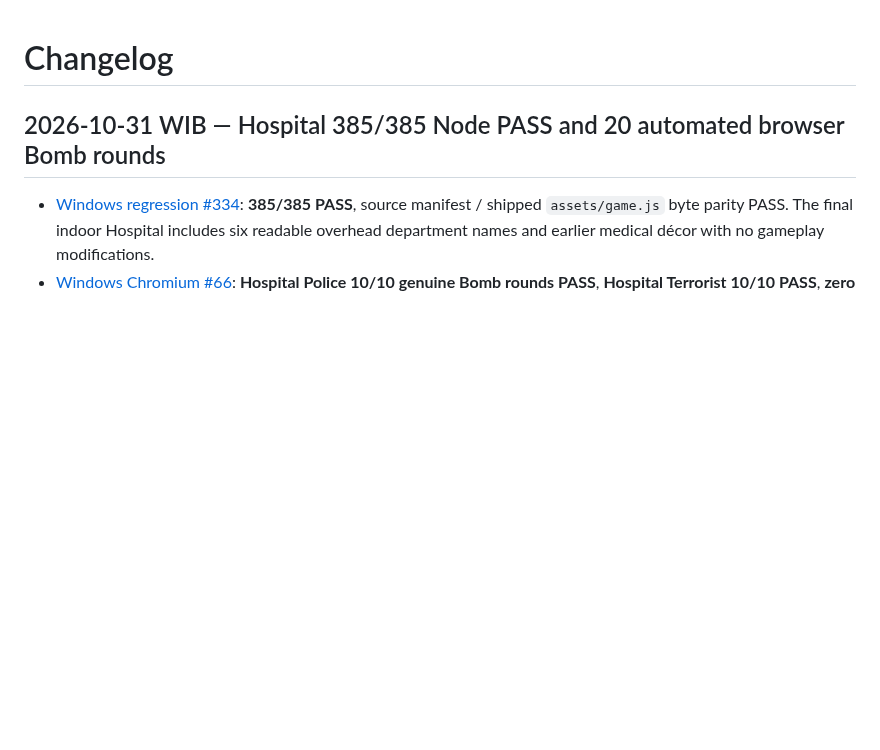
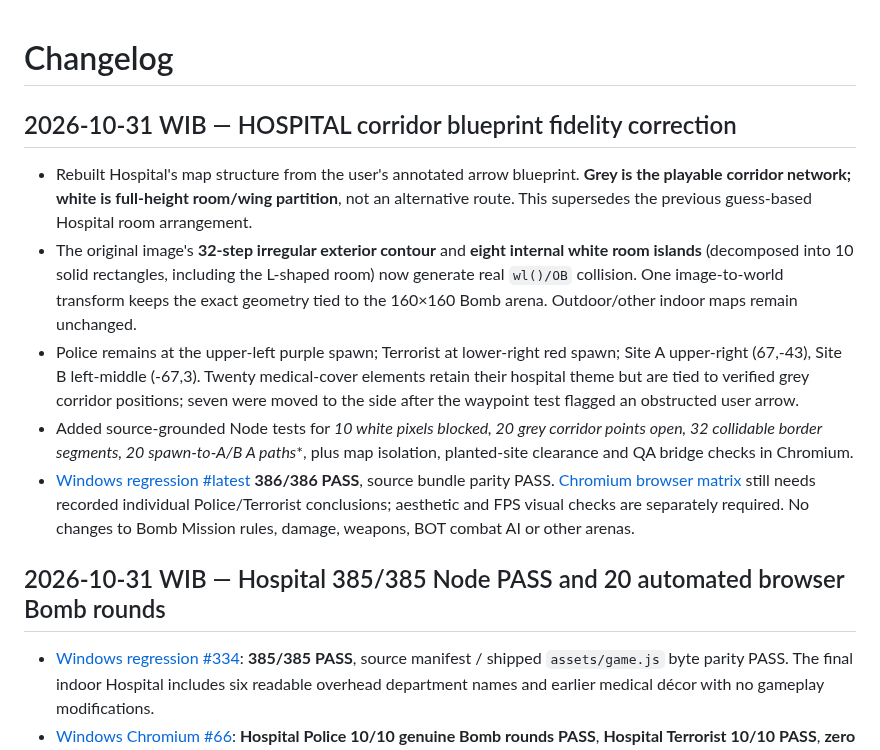
Before and after one commit to Heynode92/blockbudies, a Markdown page: CHANGELOG.md, the part around the change. GitHub-like rendering; blank space fills up the shorter version.

Commit message:
docs(changelog): record hospital corridor/white partition map correction and 386/386

```diff
--- a/CHANGELOG.md
+++ b/CHANGELOG.md
@@ -1,4 +1,12 @@
 # Changelog
+
+## 2026-10-31 WIB — HOSPITAL corridor blueprint fidelity correction
+
+- Rebuilt Hospital's map structure from the user's annotated arrow blueprint. **Grey is the playable corridor network; white is full-height room/wing partition**, not an alternative route. This supersedes the previous guess-based Hospital room arrangement.
+- The original image's **32-step irregular exterior contour** and **eight internal white room islands** (decomposed into 10 solid rectangles, including the L-shaped room) now generate real `wl()/OB` collision. One image-to-world transform keeps the exact geometry tied to the 160×160 Bomb arena. Outdoor/other indoor maps remain unchanged.
+- Police remains at the upper-left purple spawn; Terrorist at lower-right red spawn; Site A upper-right (67,-43), Site B left-middle (-67,3). Twenty medical-cover elements retain their hospital theme but are tied to verified grey corridor positions; seven were moved to the side after the waypoint test flagged an obstructed user arrow.
+- Added source-grounded Node tests for **10 white pixels blocked, 20 grey corridor points open, 32 collidable border segments, 20 spawn-to-A/B A* paths**, plus map isolation, planted-site clearance and QA bridge checks in Chromium.
+- [Windows regression #latest](https://github.com/Heynode92/blockbudies/actions/runs/41198370309) **386/386 PASS**, source bundle parity PASS. [Chromium browser matrix](https://github.com/Heynode92/blockbudies/actions/runs/41198370465) still needs recorded individual Police/Terrorist conclusions; aesthetic and FPS visual checks are separately required. No changes to Bomb Mission rules, damage, weapons, BOT combat AI or other arenas.
 
 ## 2026-10-31 WIB — Hospital 385/385 Node PASS and 20 automated browser Bomb rounds
 
```
